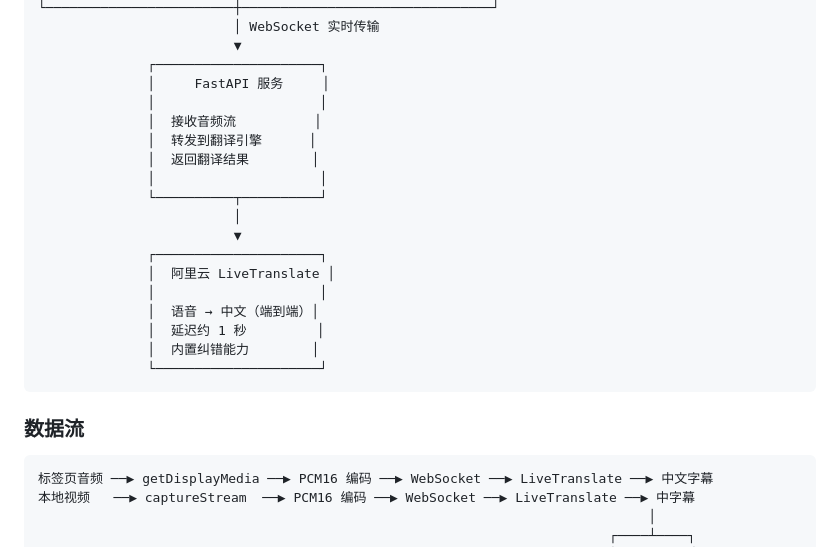
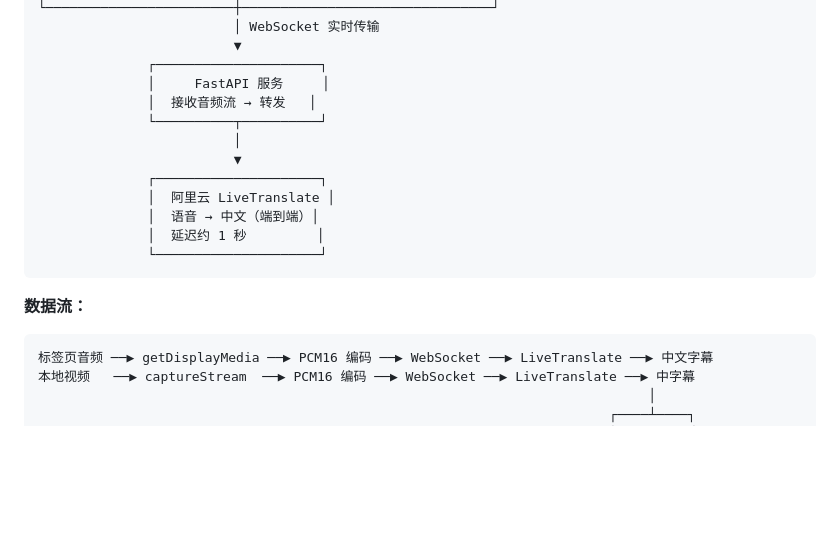
Before and after one commit to muonuo/ai-simultaneous-interpreter, a Markdown page: README.md, the part around one of its changes. GitHub-like rendering; blank space fills up the shorter version.

````diff
--- a/README.md
+++ b/README.md
@@ -64,24 +49,18 @@ git clone https://github.com/muonuo/ai-simultaneous-interpreter.git
                          ▼
               ┌─────────────────────┐
               │     FastAPI 服务     │
-              │                     │
-              │  接收音频流          │
-              │  转发到翻译引擎      │
-              │  返回翻译结果        │
-              │                     │
+              │  接收音频流 → 转发   │
               └──────────┬──────────┘
                          │
                          ▼
               ┌─────────────────────┐
               │  阿里云 LiveTranslate │
-              │                     │
               │  语音 → 中文（端到端）│
               │  延迟约 1 秒         │
-              │  内置纠错能力        │
               └─────────────────────┘
 ```
 
-### 数据流
+**数据流：**
 
 ```
 标签页音频 ──▶ getDisplayMedia ──▶ PCM16 编码 ──▶ WebSocket ──▶ LiveTranslate ──▶ 中文字幕
````
Also changed, not shown: other parts of README.md (+0 -33 lines).
